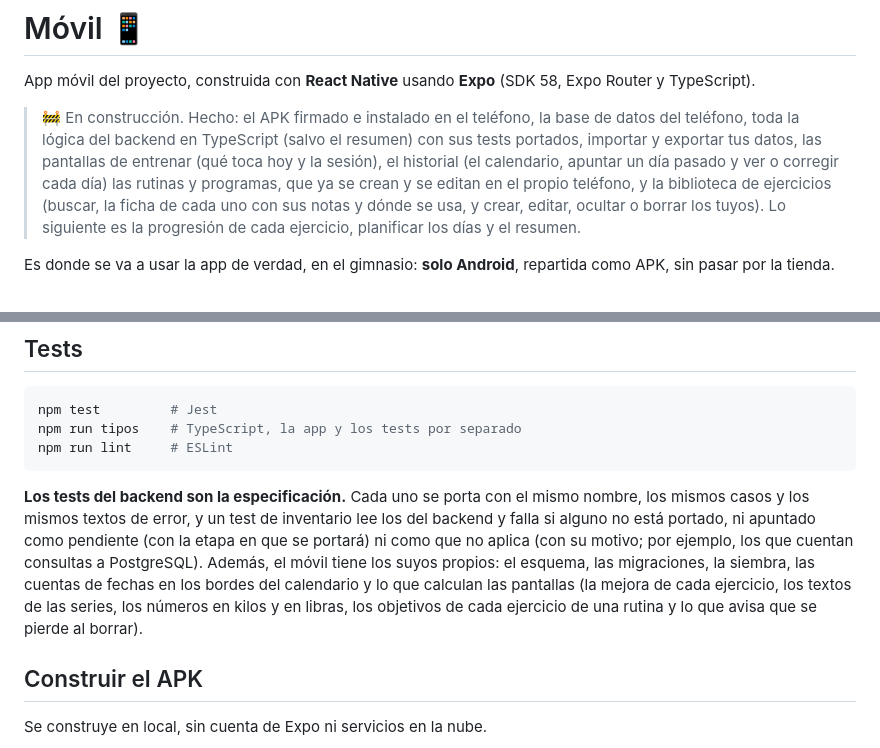
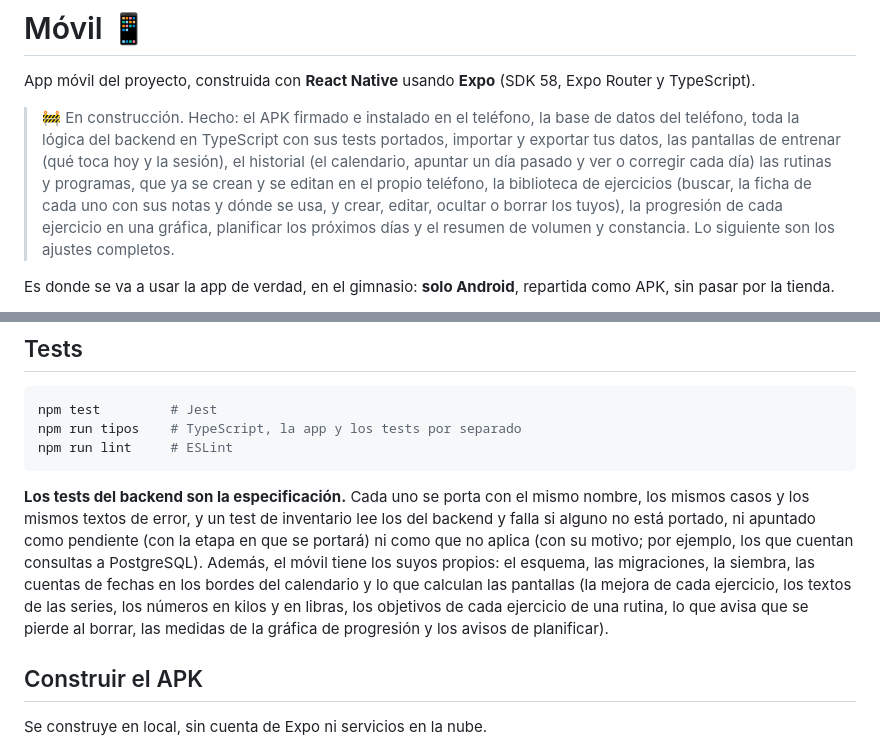
Before and after one commit to Danielrey99/training-life, a Markdown page: mobile/README.md, 2 parts joined by grey strips. Drawn GitHub-style.

Commit message:
docs: contar en los README que el móvil ya tiene progresión y resumen

````diff
--- a/mobile/README.md
+++ b/mobile/README.md
@@ -2,7 +2,7 @@
 
 App móvil del proyecto, construida con **React Native** usando **Expo** (SDK 58, Expo Router y TypeScript).
 
-> 🚧 En construcción. Hecho: el APK firmado e instalado en el teléfono, la base de datos del teléfono, toda la lógica del backend en TypeScript (salvo el resumen) con sus tests portados, importar y exportar tus datos, las pantallas de entrenar (qué toca hoy y la sesión), el historial (el calendario, apuntar un día pasado y ver o corregir cada día) las rutinas y programas, que ya se crean y se editan en el propio teléfono, y la biblioteca de ejercicios (buscar, la ficha de cada uno con sus notas y dónde se usa, y crear, editar, ocultar o borrar los tuyos). Lo siguiente es la progresión de cada ejercicio, planificar los días y el resumen.
+> 🚧 En construcción. Hecho: el APK firmado e instalado en el teléfono, la base de datos del teléfono, toda la lógica del backend en TypeScript con sus tests portados, importar y exportar tus datos, las pantallas de entrenar (qué toca hoy y la sesión), el historial (el calendario, apuntar un día pasado y ver o corregir cada día) las rutinas y programas, que ya se crean y se editan en el propio teléfono, la biblioteca de ejercicios (buscar, la ficha de cada uno con sus notas y dónde se usa, y crear, editar, ocultar o borrar los tuyos), la progresión de cada ejercicio en una gráfica, planificar los próximos días y el resumen de volumen y constancia. Lo siguiente son los ajustes completos.
 
 Es donde se va a usar la app de verdad, en el gimnasio: **solo Android**, repartida como APK, sin pasar por la tienda.
 
@@ -49,7 +49,7 @@ npm run tipos    # TypeScript, la app y los tests por separado
 npm run lint     # ESLint
 ```
 
-**Los tests del backend son la especificación.** Cada uno se porta con el mismo nombre, los mismos casos y los mismos textos de error, y un test de inventario lee los del backend y falla si alguno no está portado, ni apuntado como pendiente (con la etapa en que se portará) ni como que no aplica (con su motivo; por ejemplo, los que cuentan consultas a PostgreSQL). Además, el móvil tiene los suyos propios: el esquema, las migraciones, la siembra, las cuentas de fechas en los bordes del calendario y lo que calculan las pantallas (la mejora de cada ejercicio, los textos de las series, los números en kilos y en libras, los objetivos de cada ejercicio de una rutina y lo que avisa que se pierde al borrar).
+**Los tests del backend son la especificación.** Cada uno se porta con el mismo nombre, los mismos casos y los mismos textos de error, y un test de inventario lee los del backend y falla si alguno no está portado, ni apuntado como pendiente (con la etapa en que se portará) ni como que no aplica (con su motivo; por ejemplo, los que cuentan consultas a PostgreSQL). Además, el móvil tiene los suyos propios: el esquema, las migraciones, la siembra, las cuentas de fechas en los bordes del calendario y lo que calculan las pantallas (la mejora de cada ejercicio, los textos de las series, los números en kilos y en libras, los objetivos de cada ejercicio de una rutina, lo que avisa que se pierde al borrar, las medidas de la gráfica de progresión y los avisos de planificar).
 
 ## Construir el APK
 
````
Also changed, not shown: README.md (+2 -1 lines).
